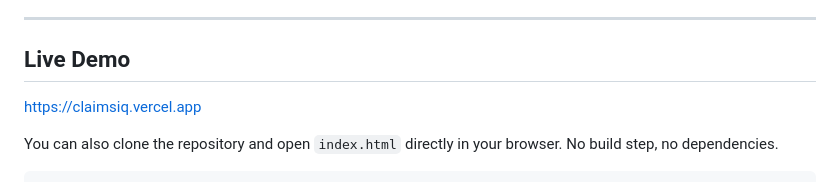
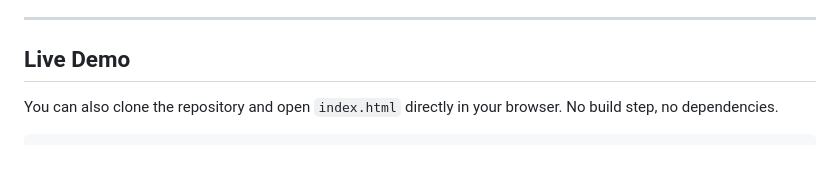
Before and after one commit to rushatdubey/claimsiq, a Markdown page: README.md, the part around the change. GitHub-like rendering; blank space fills up the shorter version.

```diff
--- a/README.md
+++ b/README.md
@@ -17,7 +17,7 @@ ClaimsIQ is built to surface all of it. It transforms 15 years of regulator-publ
 
 ## Live Demo
 
-https://claimsiq.vercel.app
+
 
 You can also clone the repository and open `index.html` directly in your browser. No build step, no dependencies.
 
```
